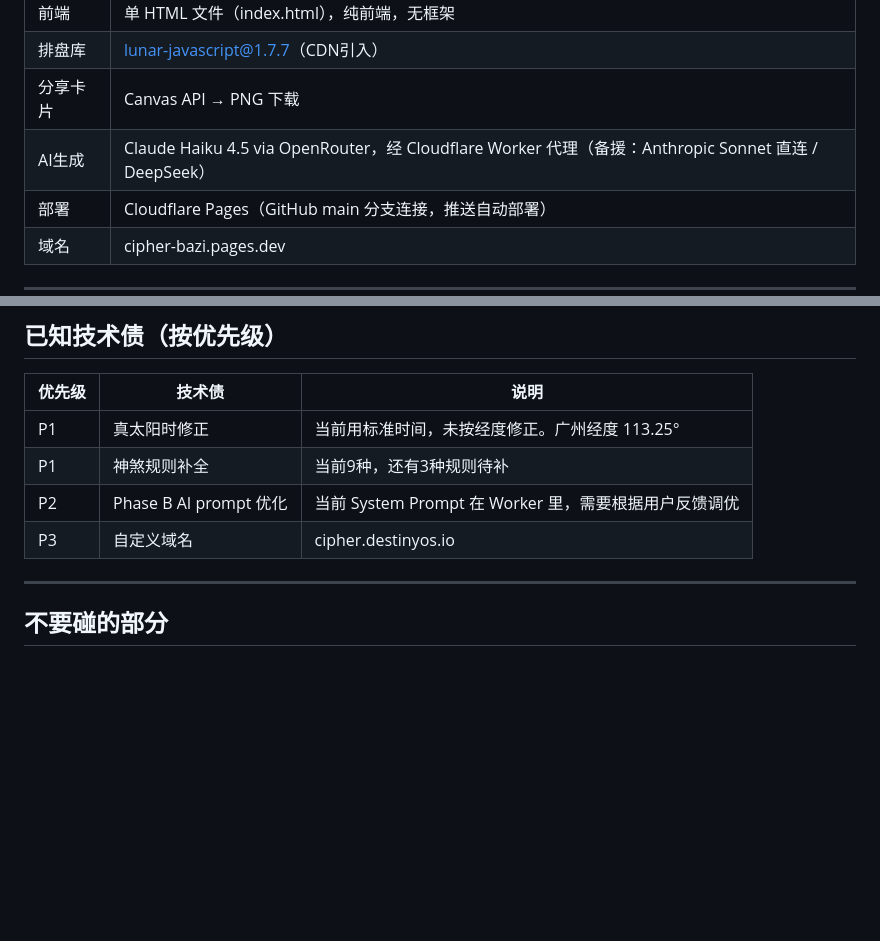
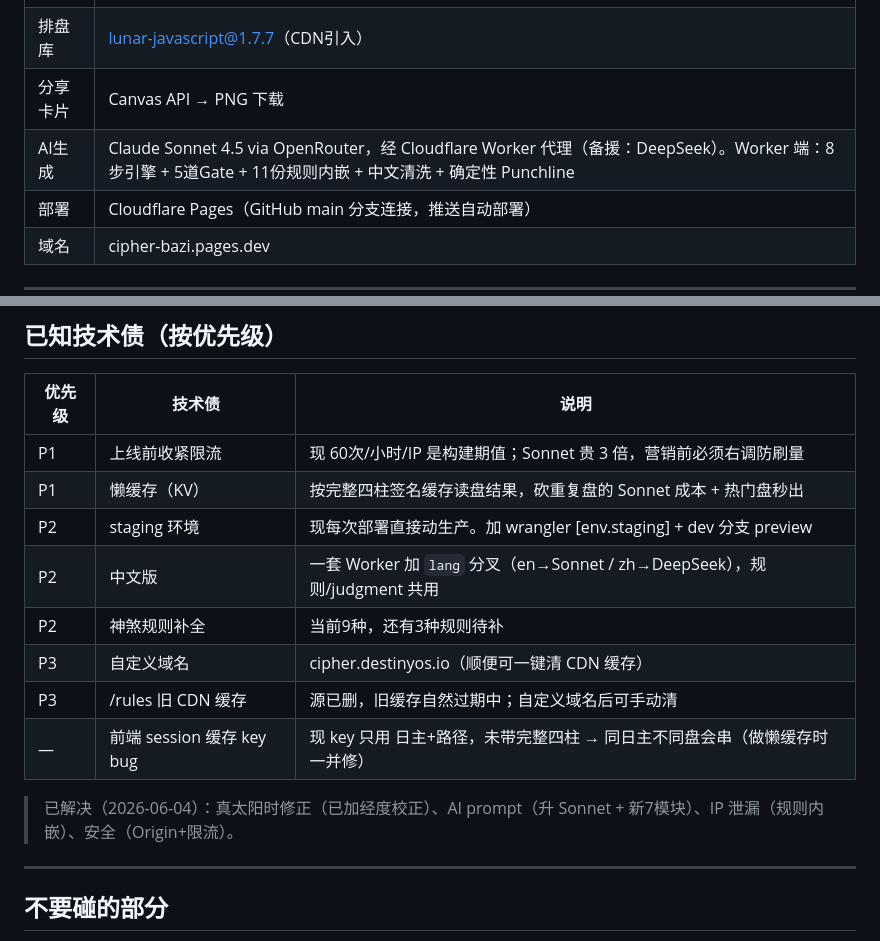
Before and after one commit to Keepexperiencing/cipher-bazi, a Markdown page: CLAUDE.md, 2 parts joined by grey strips. Rendered like a GitHub page; blank space fills up the shorter version.

```diff
--- a/CLAUDE.md
+++ b/CLAUDE.md
@@ -17,7 +17,7 @@ CIPHER 是一个 BaZi（八字）人格分析 Web App，定位"东方MBTI"。
 | 前端 | 单 HTML 文件（index.html），纯前端，无框架 |
 | 排盘库 | lunar-javascript@1.7.7（CDN引入）|
 | 分享卡片 | Canvas API → PNG 下载 |
-| AI生成 | Claude Haiku 4.5 via OpenRouter，经 Cloudflare Worker 代理（备援：Anthropic Sonnet 直连 / DeepSeek）|
+| AI生成 | Claude Sonnet 4.5 via OpenRouter，经 Cloudflare Worker 代理（备援：DeepSeek）。Worker 端：8步引擎 + 5道Gate + 11份规则内嵌 + 中文清洗 + 确定性 Punchline |
 | 部署 | Cloudflare Pages（GitHub main 分支连接，推送自动部署）|
 | 域名 | cipher-bazi.pages.dev |
 
@@ -77,10 +115,16 @@ Shadow（Sam Ho）。44岁财务经理。**不是程序员**（有CS学位但18
 
 | 优先级 | 技术债 | 说明 |
 |--------|--------|------|
-| P1 | 真太阳时修正 | 当前用标准时间，未按经度修正。广州经度 113.25° |
-| P1 | 神煞规则补全 | 当前9种，还有3种规则待补 |
-| P2 | Phase B AI prompt 优化 | 当前 System Prompt 在 Worker 里，需要根据用户反馈调优 |
-| P3 | 自定义域名 | cipher.destinyos.io |
+| P1 | 上线前收紧限流 | 现 60次/小时/IP 是构建期值；Sonnet 贵 3 倍，营销前必须右调防刷量 |
+| P1 | 懒缓存（KV）| 按完整四柱签名缓存读盘结果，砍重复盘的 Sonnet 成本 + 热门盘秒出 |
+| P2 | staging 环境 | 现每次部署直接动生产。加 wrangler [env.staging] + dev 分支 preview |
+| P2 | 中文版 | 一套 Worker 加 `lang` 分叉（en→Sonnet / zh→DeepSeek），规则/judgment 共用 |
+| P2 | 神煞规则补全 | 当前9种，还有3种规则待补 |
+| P3 | 自定义域名 | cipher.destinyos.io（顺便可一键清 CDN 缓存）|
+| P3 | /rules 旧 CDN 缓存 | 源已删，旧缓存自然过期中；自定义域名后可手动清 |
+| — | 前端 session 缓存 key bug | 现 key 只用 日主+路径，未带完整四柱 → 同日主不同盘会串（做懒缓存时一并修）|
+
+> 已解决（2026-06-04）：真太阳时修正（已加经度校正）、AI prompt（升 Sonnet + 新7模块）、IP 泄漏（规则内嵌）、安全（Origin+限流）。
 
 ---
 
```
Also changed, not shown: other parts of CLAUDE.md (+38 -0 lines).
